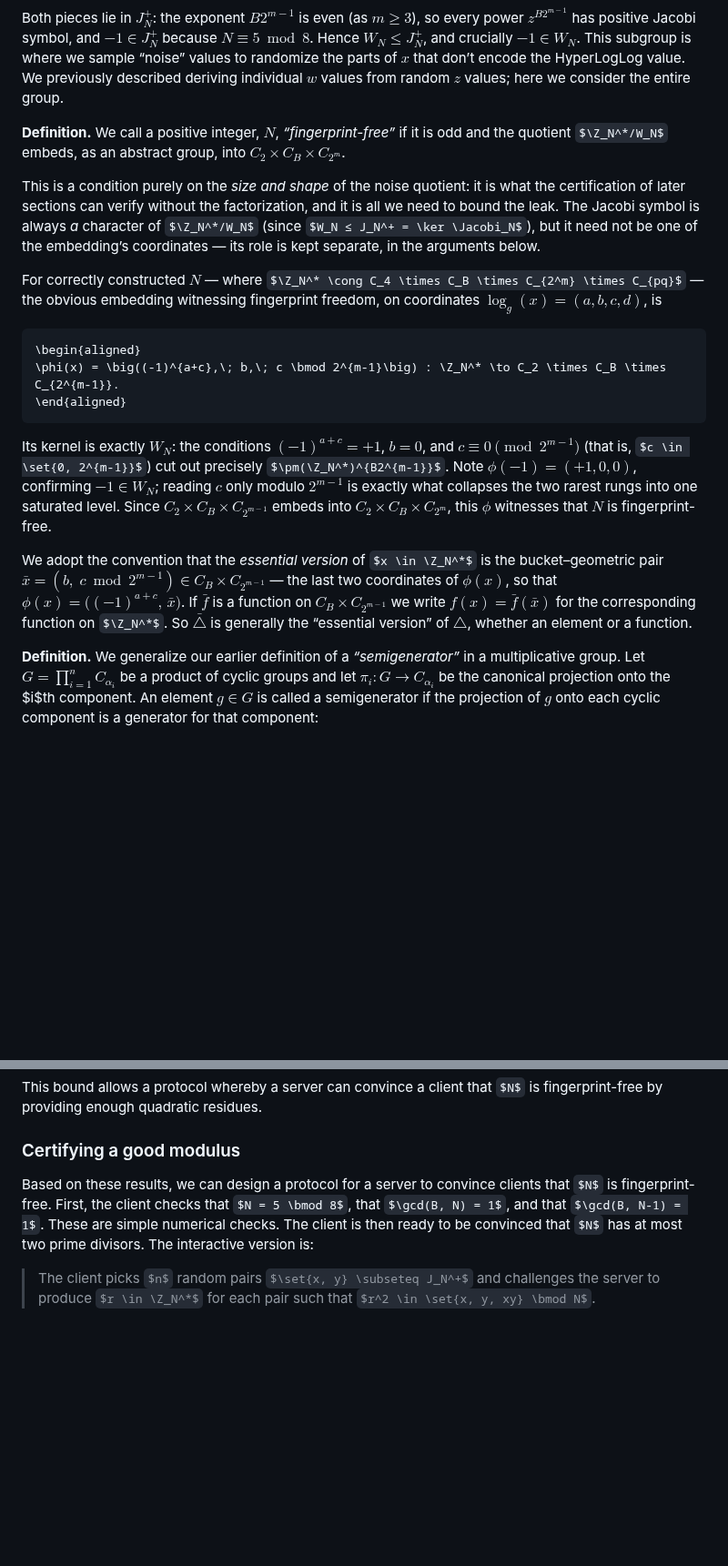
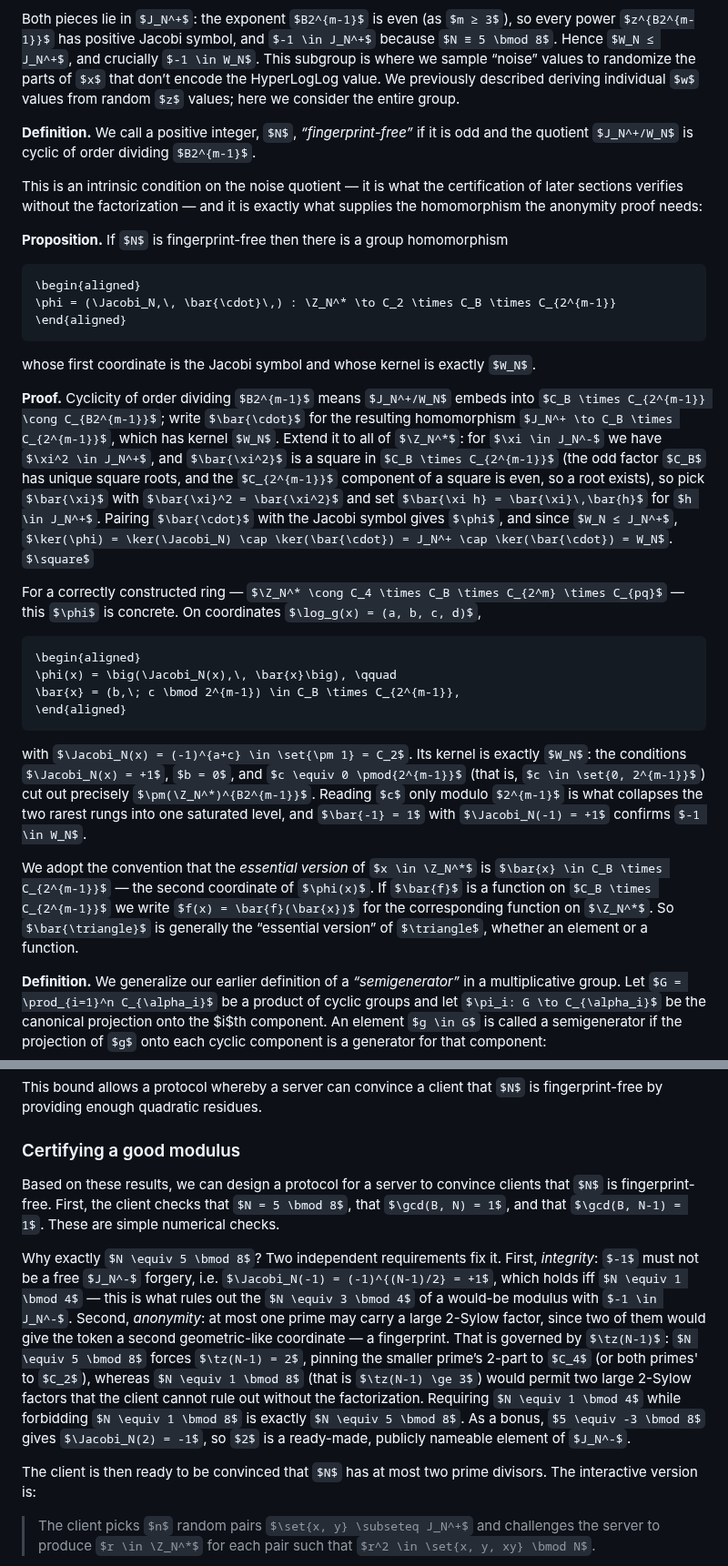
Before and after one commit to StefanKarpinski/HyperLogLogOverRSA.jl, a Markdown page: docs/src/05-security-analysis.md, 2 parts joined by grey strips. Shown at 91% size. Drawn GitHub-style; some formulas as TeX source; blank space fills up the shorter version.

Commit message:
docs: reconnect fingerprint-free definition, proof, and φ in §05
Rework the security-analysis definition so that the client's checks provably
imply fingerprint-freeness, which in turn supplies the homomorphism φ the
anonymity proof needs — the chain that had come apart.

- Definition is now intrinsic: N is fingerprint-free iff the index-2
  Jacobi-kernel J_N^+/W_N is cyclic of order dividing B·2^(m-1). This is what
  the certification protocol verifies without the factorization, and unlike the
  old "ℤ_N*/W_N embeds into C_2×C_B×C_{2^m}" form it is uniformly true for the
  accepted moduli (whose full noise quotient can be cyclic C_{2^m}).

- Reinstate the Proposition that fingerprint-freeness ⟹ a homomorphism
  φ = (𝒥_N, ·̄): ℤ_N* → C_2 × C_B × C_{2^{m-1}} with ker φ = W_N, proved by
  embedding J_N^+/W_N and extending across J_N^- via square roots. The
  anonymity theorem now cites this Proposition instead of a deleted witness.

- Fix the multiplicative/additive inconsistency in φ: the first coordinate is
  the Jacobi symbol 𝒥_N(x) = (-1)^(a+c) ∈ {±1} = C_2, stated as a group
  element, with the essential part x̄ = (b, c mod 2^{m-1}) additive.

- Re-aim the structural Claim to conclude J_N^+/W_N cyclic |B·2^(m-1) in every
  case: the one-prime C_2 (Jacobi injective ⟹ trivial kernel) and the three
  two-prime 2-part cases (trivial; diagonal C_{2^{m-1}}; index-2 C_{2^n}).
  Corrects the stale B·2^m bound in the criteria recall to B·2^(m-1).

- Add a "why exactly N ≡ 5 mod 8" paragraph to the certification section:
  integrity forces N ≡ 1 mod 4 (so 𝒥_N(-1) = +1, no free -1 forgery) and
  anonymity forbids N ≡ 1 mod 8 (so tz(N-1) = 2, at most one large 2-Sylow);
  together exactly N ≡ 5 mod 8.

Co-Authored-By: Claude Opus 4.8 <noreply@anthropic.com>
Claude-Session: https://claude.ai/code/session_01MD1142Nia9EfRtPkkjUhBn

````diff
--- a/docs/src/05-security-analysis.md
+++ b/docs/src/05-security-analysis.md
@@ -43,21 +43,34 @@ W_N &= \pm(\Z_N^*)^{B2^{m-1}}
 
 Both pieces lie in $J_N^+$: the exponent $B2^{m-1}$ is even (as $m ≥ 3$), so every power $z^{B2^{m-1}}$ has positive Jacobi symbol, and $-1 \in J_N^+$ because $N ≡ 5 \bmod 8$. Hence $W_N ≤ J_N^+$, and crucially $-1 \in W_N$. This subgroup is where we sample “noise” values to randomize the parts of $x$ that don’t encode the HyperLogLog value. We previously described deriving individual $w$ values from random $z$ values; here we consider the entire group.
 
-**Definition.**  We call a positive integer, $N$, *“fingerprint-free”* if it is odd and the quotient $\Z_N^*/W_N$ embeds, as an abstract group, into $C_2 \times C_B \times C_{2^m}$.
+**Definition.**  We call a positive integer, $N$, *“fingerprint-free”* if it is odd and the quotient $J_N^+/W_N$ is cyclic of order dividing $B2^{m-1}$.
 
-This is a condition purely on the *size and shape* of the noise quotient: it is what the certification of later sections can verify without the factorization, and it is all we need to bound the leak. The Jacobi symbol is always *a* character of $\Z_N^*/W_N$ (since $W_N ≤ J_N^+ = \ker \Jacobi_N$), but it need not be one of the embedding’s coordinates — its role is kept separate, in the arguments below.
+This is an intrinsic condition on the noise quotient — it is what the certification of later sections verifies without the factorization — and it is exactly what supplies the homomorphism the anonymity proof needs:
 
-For correctly constructed $N$ — where $\Z_N^* \cong C_4 \times C_B \times C_{2^m} \times C_{pq}$ — the obvious embedding witnessing fingerprint freedom, on coordinates $\log_g(x) = (a, b, c, d)$, is
+**Proposition.**  If $N$ is fingerprint-free then there is a group homomorphism
 
 ```math
 \begin{aligned}
-\phi(x) = \big((-1)^{a+c},\; b,\; c \bmod 2^{m-1}\big) : \Z_N^* \to C_2 \times C_B \times C_{2^{m-1}}.
+\phi = (\Jacobi_N,\, \bar{\cdot}\,) : \Z_N^* \to C_2 \times C_B \times C_{2^{m-1}}
 \end{aligned}
 ```
 
-Its kernel is exactly $W_N$: the conditions $(-1)^{a+c} = +1$, $b = 0$, and $c \equiv 0 \pmod{2^{m-1}}$ (that is, $c \in \set{0, 2^{m-1}}$) cut out precisely $\pm(\Z_N^*)^{B2^{m-1}}$. Note $\phi(-1) = (+1, 0, 0)$, confirming $-1 \in W_N$; reading $c$ only modulo $2^{m-1}$ is exactly what collapses the two rarest rungs into one saturated level. Since $C_2 \times C_B \times C_{2^{m-1}}$ embeds into $C_2 \times C_B \times C_{2^m}$, this $\phi$ witnesses that $N$ is fingerprint-free.
+whose first coordinate is the Jacobi symbol and whose kernel is exactly $W_N$.
 
-We adopt the convention that the *essential version* of $x \in \Z_N^*$ is the bucket–geometric pair $\bar{x} = (b,\; c \bmod 2^{m-1}) \in C_B \times C_{2^{m-1}}$ — the last two coordinates of $\phi(x)$, so that $\phi(x) = \big((-1)^{a+c},\, \bar{x}\big)$. If $\bar{f}$ is a function on $C_B \times C_{2^{m-1}}$ we write $f(x) = \bar{f}(\bar{x})$ for the corresponding function on $\Z_N^*$. So $\bar{\triangle}$ is generally the “essential version” of $\triangle$, whether an element or a function.
+**Proof.**  Cyclicity of order dividing $B2^{m-1}$ means $J_N^+/W_N$ embeds into $C_B \times C_{2^{m-1}} \cong C_{B2^{m-1}}$; write $\bar{\cdot}$ for the resulting homomorphism $J_N^+ \to C_B \times C_{2^{m-1}}$, which has kernel $W_N$. Extend it to all of $\Z_N^*$: for $\xi \in J_N^-$ we have $\xi^2 \in J_N^+$, and $\bar{\xi^2}$ is a square in $C_B \times C_{2^{m-1}}$ (the odd factor $C_B$ has unique square roots, and the $C_{2^{m-1}}$ component of a square is even, so a root exists), so pick $\bar{\xi}$ with $\bar{\xi}^2 = \bar{\xi^2}$ and set $\bar{\xi h} = \bar{\xi}\,\bar{h}$ for $h \in J_N^+$. Pairing $\bar{\cdot}$ with the Jacobi symbol gives $\phi$, and since $W_N ≤ J_N^+$, $\ker(\phi) = \ker(\Jacobi_N) \cap \ker(\bar{\cdot}) = J_N^+ \cap \ker(\bar{\cdot}) = W_N$. $\square$
+
+For a correctly constructed ring — $\Z_N^* \cong C_4 \times C_B \times C_{2^m} \times C_{pq}$ — this $\phi$ is concrete. On coordinates $\log_g(x) = (a, b, c, d)$,
+
+```math
+\begin{aligned}
+\phi(x) = \big(\Jacobi_N(x),\, \bar{x}\big), \qquad
+\bar{x} = (b,\; c \bmod 2^{m-1}) \in C_B \times C_{2^{m-1}},
+\end{aligned}
+```
+
+with $\Jacobi_N(x) = (-1)^{a+c} \in \set{\pm 1} = C_2$. Its kernel is exactly $W_N$: the conditions $\Jacobi_N(x) = +1$, $b = 0$, and $c \equiv 0 \pmod{2^{m-1}}$ (that is, $c \in \set{0, 2^{m-1}}$) cut out precisely $\pm(\Z_N^*)^{B2^{m-1}}$. Reading $c$ only modulo $2^{m-1}$ is what collapses the two rarest rungs into one saturated level, and $\bar{-1} = 1$ with $\Jacobi_N(-1) = +1$ confirms $-1 \in W_N$.
+
+We adopt the convention that the *essential version* of $x \in \Z_N^*$ is $\bar{x} \in C_B \times C_{2^{m-1}}$ — the second coordinate of $\phi(x)$. If $\bar{f}$ is a function on $C_B \times C_{2^{m-1}}$ we write $f(x) = \bar{f}(\bar{x})$ for the corresponding function on $\Z_N^*$. So $\bar{\triangle}$ is generally the “essential version” of $\triangle$, whether an element or a function.
 
 **Definition.** We generalize our earlier definition of a *“semigenerator”* in a multiplicative group. Let $G = \prod_{i=1}^n C_{\alpha_i}$ be a product of cyclic groups and let $\pi_i: G \to C_{\alpha_i}$ be the canonical projection onto the $i$th component. An element $g \in G$ is called a semigenerator if the projection of $g$ onto each cyclic component is a generator for that component:
 
@@ -560,7 +573,11 @@ This bound allows a protocol whereby a server can convince a client that $N$ is
 
 ### Certifying a good modulus
 
-Based on these results, we can design a protocol for a server to convince clients that $N$ is fingerprint-free. First, the client checks that $N = 5 \bmod 8$, that $\gcd(B, N) = 1$, and that $\gcd(B, N-1) = 1$. These are simple numerical checks. The client is then ready to be convinced that $N$ has at most two prime divisors. The interactive version is:
+Based on these results, we can design a protocol for a server to convince clients that $N$ is fingerprint-free. First, the client checks that $N = 5 \bmod 8$, that $\gcd(B, N) = 1$, and that $\gcd(B, N-1) = 1$. These are simple numerical checks.
+
+Why exactly $N \equiv 5 \bmod 8$? Two independent requirements fix it. First, *integrity*: $-1$ must not be a free $J_N^-$ forgery, i.e. $\Jacobi_N(-1) = (-1)^{(N-1)/2} = +1$, which holds iff $N \equiv 1 \bmod 4$ — this is what rules out the $N \equiv 3 \bmod 4$ of a would-be modulus with $-1 \in J_N^-$. Second, *anonymity*: at most one prime may carry a large 2-Sylow factor, since two of them would give the token a second geometric-like coordinate — a fingerprint. That is governed by $\tz(N-1)$: $N \equiv 5 \bmod 8$ forces $\tz(N-1) = 2$, pinning the smaller prime’s 2-part to $C_4$ (or both primes' to $C_2$), whereas $N \equiv 1 \bmod 8$ (that is $\tz(N-1) \ge 3$) would permit two large 2-Sylow factors that the client cannot rule out without the factorization. Requiring $N \equiv 1 \bmod 4$ while forbidding $N \equiv 1 \bmod 8$ is exactly $N \equiv 5 \bmod 8$. As a bonus, $5 \equiv -3 \bmod 8$ gives $\Jacobi_N(2) = -1$, so $2$ is a ready-made, publicly nameable element of $J_N^-$.
+
+The client is then ready to be convinced that $N$ has at most two prime divisors. The interactive version is:
 
 > The client picks $n$ random pairs $\set{x, y} \subseteq J_N^+$ and challenges the server to produce $r \in \Z_N^*$ for each pair such that $r^2 \in \set{x, y, xy} \bmod N$.
 
````
Also changed, not shown: other parts of docs/src/05-security-analysis.md (+5 -5 lines).
